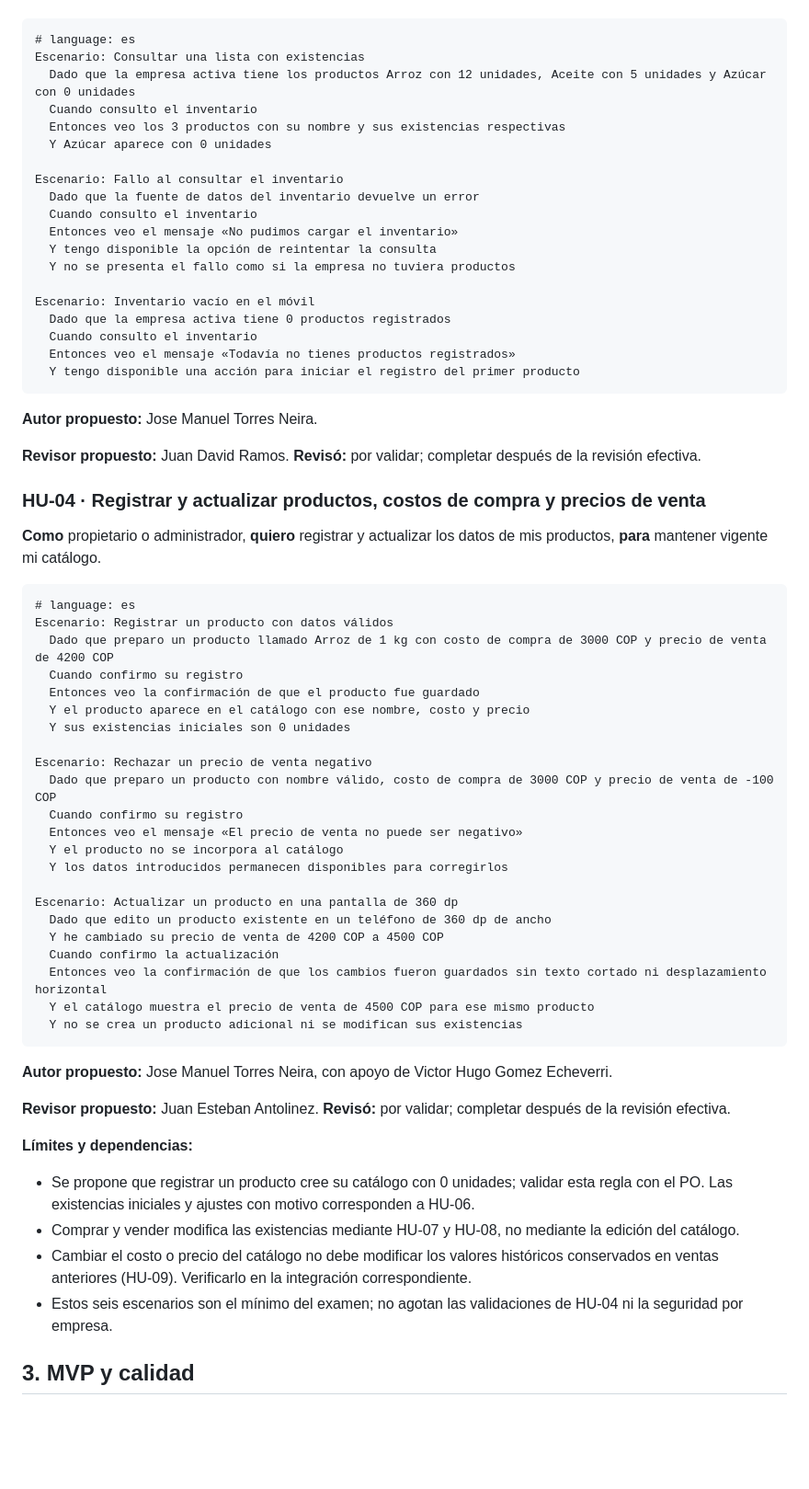
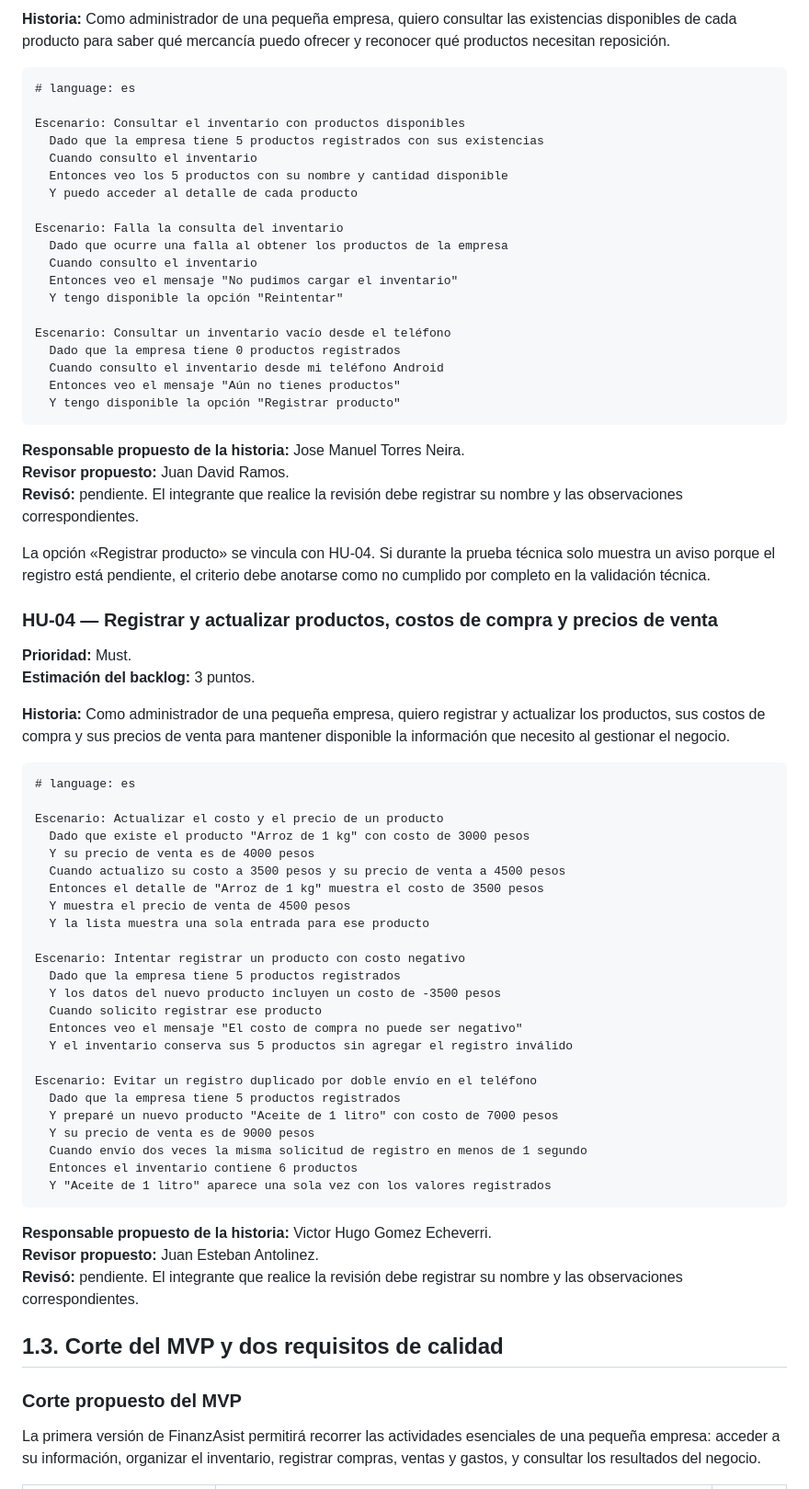
Before and after one commit to Jose2005M/FinanzAsist, a Markdown page: Docs/examen-sprint1.md, the part around one of its changes. Shown at 92% size. GitHub-like rendering; blank space fills up the shorter version.

````diff
--- a/Docs/examen-sprint1.md
+++ b/Docs/examen-sprint1.md
@@ -37,68 +49,74 @@ Propuesta para el examen, pendiente de revisión cruzada. Los nombres, cantidade
+**Historia:** Como administrador de una pequeña empresa, quiero consultar las existencias disponibles de cada producto para saber qué mercancía puedo ofrecer y reconocer qué productos necesitan reposición.
 
 ```gherkin
 # language: es
-Escenario: Consultar una lista con existencias
-  Dado que la empresa activa tiene los productos Arroz con 12 unidades, Aceite con 5 unidades y Azúcar con 0 unidades
+
+Escenario: Consultar el inventario con productos disponibles
+  Dado que la empresa tiene 5 productos registrados con sus existencias
   Cuando consulto el inventario
-  Entonces veo los 3 productos con su nombre y sus existencias respectivas
-  Y Azúcar aparece con 0 unidades
+  Entonces veo los 5 productos con su nombre y cantidad disponible
+  Y puedo acceder al detalle de cada producto
 
-Escenario: Fallo al consultar el inventario
-  Dado que la fuente de datos del inventario devuelve un error
+Escenario: Falla la consulta del inventario
+  Dado que ocurre una falla al obtener los productos de la empresa
   Cuando consulto el inventario
-  Entonces veo el mensaje «No pudimos cargar el inventario»
-  Y tengo disponible la opción de reintentar la consulta
-  Y no se presenta el fallo como si la empresa no tuviera productos
+  Entonces veo el mensaje "No pudimos cargar el inventario"
+  Y tengo disponible la opción "Reintentar"
 
-Escenario: Inventario vacío en el móvil
-  Dado que la empresa activa tiene 0 productos registrados
-  Cuando consulto el inventario
-  Entonces veo el mensaje «Todavía no tienes productos registrados»
-  Y tengo disponible una acción para iniciar el registro del primer producto
+Escenario: Consultar un inventario vacío desde el teléfono
+  Dado que la empresa tiene 0 productos registrados
+  Cuando consulto el inventario desde mi teléfono Android
+  Entonces veo el mensaje "Aún no tienes productos"
+  Y tengo disponible la opción "Registrar producto"
 ```
 
-**Autor propuesto:** Jose Manuel Torres Neira.
+**Responsable propuesto de la historia:** Jose Manuel Torres Neira.
+**Revisor propuesto:** Juan David Ramos.
+**Revisó:** pendiente. El integrante que realice la revisión debe registrar su nombre y las observaciones correspondientes.
 
-**Revisor propuesto:** Juan David Ramos. **Revisó:** por validar; completar después de la revisión efectiva.
+La opción «Registrar producto» se vincula con HU-04. Si durante la prueba técnica solo muestra un aviso porque el registro está pendiente, el criterio debe anotarse como no cumplido por completo en la validación técnica.
 
-### HU-04 · Registrar y actualizar productos, costos de compra y precios de venta
+### HU-04 — Registrar y actualizar productos, costos de compra y precios de venta
 
-**Como** propietario o administrador, **quiero** registrar y actualizar los datos de mis productos, **para** mantener vigente mi catálogo.
+**Prioridad:** Must.
+**Estimación del backlog:** 3 puntos.
+
+**Historia:** Como administrador de una pequeña empresa, quiero registrar y actualizar los productos, sus costos de compra y sus precios de venta para mantener disponible la información que necesito al gestionar el negocio.
 
 ```gherkin
 # language: es
-Escenario: Registrar un producto con datos válidos
-  Dado que preparo un producto llamado Arroz de 1 kg con costo de compra de 3000 COP y precio de venta de 4200 COP
-  Cuando confirmo su registro
-  Entonces veo la confirmación de que el producto fue guardado
-  Y el producto aparece en el catálogo con ese nombre, costo y precio
-  Y sus existencias iniciales son 0 unidades
 
-Escenario: Rechazar un precio de venta negativo
-  Dado que preparo un producto con nombre válido, costo de compra de 3000 COP y precio de venta de -100 COP
-  Cuando confirmo su registro
-  Entonces veo el mensaje «El precio de venta no puede ser negativo»
-  Y el producto no se incorpora al catálogo
-  Y los datos introducidos permanecen disponibles para corregirlos
+Escenario: Actualizar el costo y el precio de un producto
+  Dado que existe el producto "Arroz de 1 kg" con costo de 3000 pesos
+  Y su precio de venta es de 4000 pesos
+  Cuando actualizo su costo a 3500 pesos y su precio de venta a 4500 pesos
+  Entonces el detalle de "Arroz de 1 kg" muestra el costo de 3500 pesos
+  Y muestra el precio de venta de 4500 pesos
+  Y la lista muestra una sola entrada para ese producto
 
-Escenario: Actualizar un producto en una pantalla de 360 dp
-  Dado que edito un producto existente en un teléfono de 360 dp de ancho
-  Y he cambiado su precio de venta de 4200 COP a 4500 COP
-  Cuando confirmo la actualización
-  Entonces veo la confirmación de que los cambios fueron guardados sin texto cortado ni desplazamiento horizontal
-  Y el catálogo muestra el precio de venta de 4500 COP para ese mismo producto
-  Y no se crea un producto adicional ni se modifican sus existencias
+Escenario: Intentar registrar un producto con costo negativo
+  Dado que la empresa tiene 5 productos registrados
+  Y los datos del nuevo producto incluyen un costo de -3500 pesos
+  Cuando solicito registrar ese producto
+  Entonces veo el mensaje "El costo de compra no puede ser negativo"
+  Y el inventario conserva sus 5 productos sin agregar el registro inválido
+
+Escenario: Evitar un registro duplicado por doble envío en el teléfono
+  Dado que la empresa tiene 5 productos registrados
+  Y preparé un nuevo producto "Aceite de 1 litro" con costo de 7000 pesos
+  Y su precio de venta es de 9000 pesos
+  Cuando envío dos veces la misma solicitud de registro en menos de 1 segundo
+  Entonces el inventario contiene 6 productos
+  Y "Aceite de 1 litro" aparece una sola vez con los valores registrados
 ```
 
-**Autor propuesto:** Jose Manuel Torres Neira, con apoyo de Victor Hugo Gomez Echeverri.
+**Responsable propuesto de la historia:** Victor Hugo Gomez Echeverri.
+**Revisor propuesto:** Juan Esteban Antolinez.
+**Revisó:** pendiente. El integrante que realice la revisión debe registrar su nombre y las observaciones correspondientes.
 
-**Revisor propuesto:** Juan Esteban Antolinez. **Revisó:** por validar; completar después de la revisión efectiva.
+## 1.3. Corte del MVP y dos requisitos de calidad
 
-**Límites y dependencias:**
-- Se propone que registrar un producto cree su catálogo con 0 unidades; validar esta regla con el PO. Las existencias iniciales y ajustes con motivo corresponden a HU-06.
-- Comprar y vender modifica las existencias mediante HU-07 y HU-08, no mediante la edición del catálogo.
-- Cambiar el costo o precio del catálogo no debe modificar los valores históricos conservados en ventas anteriores (HU-09). Verificarlo en la integración correspondiente.
-- Estos seis escenarios son el mínimo del examen; no agotan las validaciones de HU-04 ni la seguridad por empresa.
+### Corte propuesto del MVP
 
-## 3. MVP y calidad
+La primera versión de FinanzAsist permitirá recorrer las actividades esenciales de una pequeña empresa: acceder a su información, organizar el inventario, registrar compras, ventas y gastos, y consultar los resultados del negocio.
 
````
Also changed, not shown: other parts of Docs/examen-sprint1.md (+61 -37 lines).
